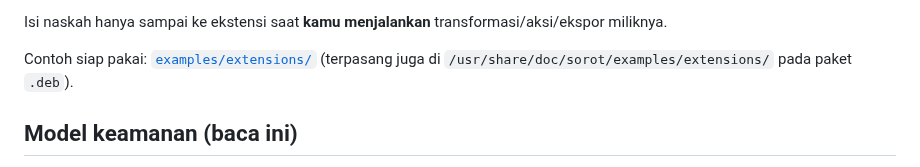
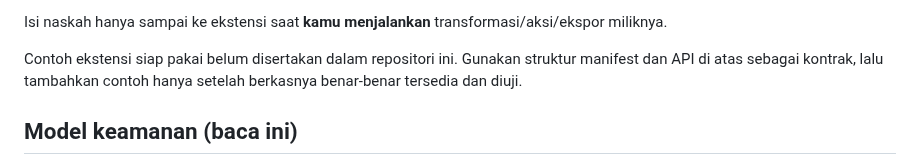
Before and after one commit to M-TamDre07/Linux-Software-Lab, a Markdown page: apps/sorot/EXTENSIONS.md, the part around the change. GitHub-like rendering.

Commit message:
Remove broken link and unsupported claim about extension examples

```diff
--- a/apps/sorot/EXTENSIONS.md
+++ b/apps/sorot/EXTENSIONS.md
@@ -75,7 +75,7 @@ def activate(api):
 
 Isi naskah hanya sampai ke ekstensi saat **kamu menjalankan** transformasi/aksi/ekspor miliknya.
 
-Contoh siap pakai: [`examples/extensions/`](../examples/extensions) (terpasang juga di `/usr/share/doc/sorot/examples/extensions/` pada paket `.deb`).
+Contoh ekstensi siap pakai belum disertakan dalam repositori ini. Gunakan struktur manifest dan API di atas sebagai kontrak, lalu tambahkan contoh hanya setelah berkasnya benar-benar tersedia dan diuji.
 
 ## Model keamanan (baca ini)
 
```
